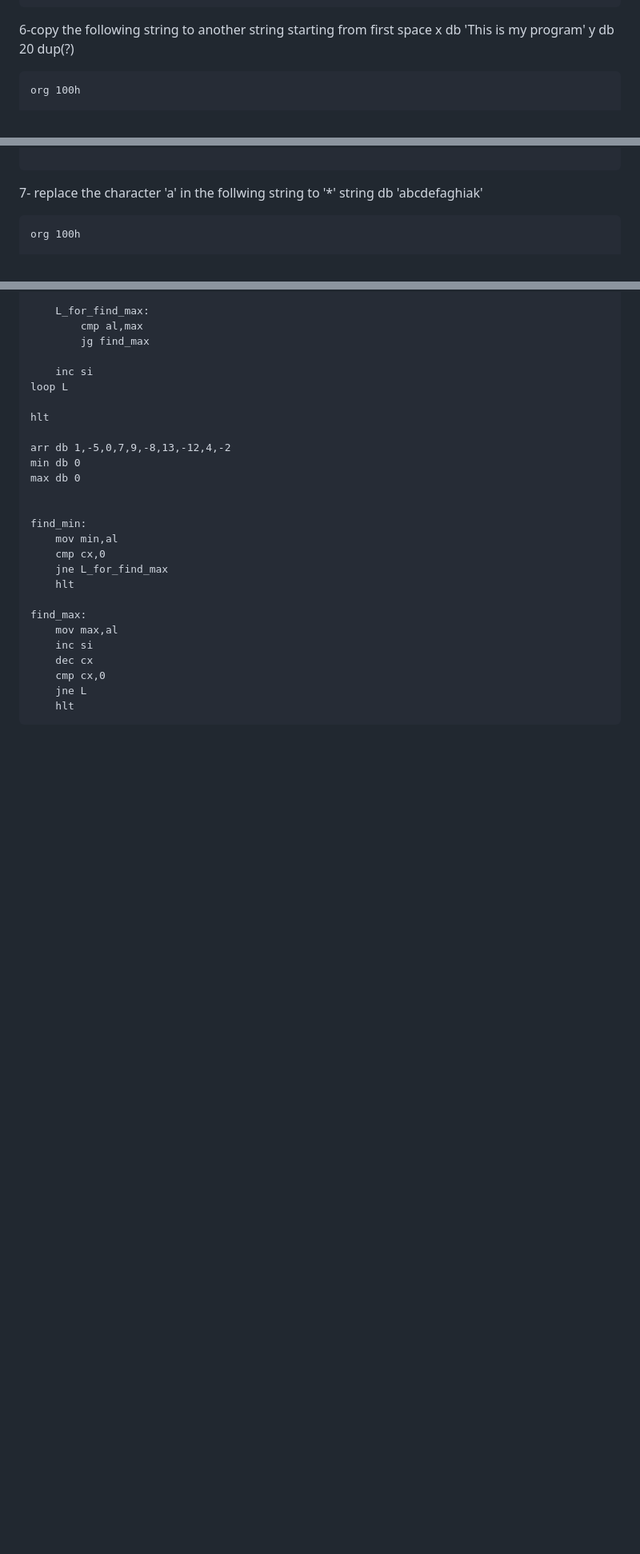
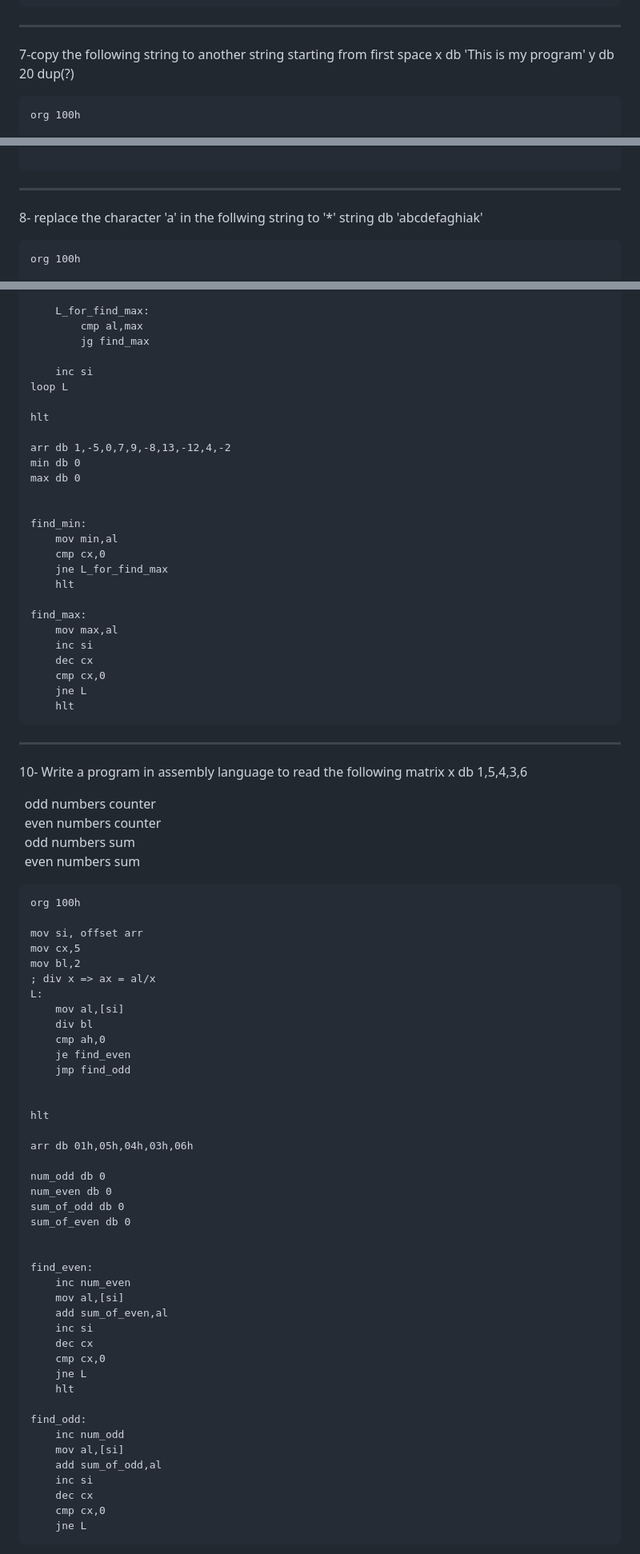
Before and after one commit to mohnad-0b/programming, a Markdown page: Assembly/README.md, 3 parts joined by grey strips. Shown at 80% size. Rendered like a GitHub page; blank space fills up the shorter version.

````diff
--- a/Assembly/README.md
+++ b/Assembly/README.md
@@ -185,7 +199,9 @@
         hlt
   ```
 
-  6-copy the following string to another string starting from first space
+---
+
+7-copy the following string to another string starting from first space
 x db 'This is my program'
 y db 20 dup(?)
 
@@ -217,7 +233,10 @@ FindSpace:
  HLT
 
 ```
-7- replace the character 'a' in the follwing string to '\*' string
+
+---
+
+8- replace the character 'a' in the follwing string to '\*' string
 db 'abcdefaghiak'
 
 ```Assembly
@@ -290,3 +311,58 @@ find_max:
     jne L
     hlt
  ```
+
+ ---
+
+10- Write a program in assembly language to read the following matrix x db 1,5,4,3,6
+
+&nbsp;&thinsp;odd numbers counter \
+&nbsp;&thinsp;even numbers counter \
+&nbsp;&thinsp;odd numbers sum  \
+&nbsp;&thinsp;even numbers sum
+
+```Assembly
+org 100h
+
+mov si, offset arr
+mov cx,5
+mov bl,2
+; div x => ax = al/x
+L:
+    mov al,[si]
+    div bl
+    cmp ah,0
+    je find_even
+    jmp find_odd
+
+
+hlt
+
+arr db 01h,05h,04h,03h,06h
+
+num_odd db 0
+num_even db 0
+sum_of_odd db 0
+sum_of_even db 0
+
+
+find_even:
+    inc num_even
+    mov al,[si]
+    add sum_of_even,al
+    inc si
+    dec cx
+    cmp cx,0
+    jne L
+    hlt
+
+find_odd:
+    inc num_odd
+    mov al,[si]
+    add sum_of_odd,al
+    inc si
+    dec cx
+    cmp cx,0
+    jne L
+```
+
````
Also changed, not shown: other parts of Assembly/README.md (+67 -7 lines).
